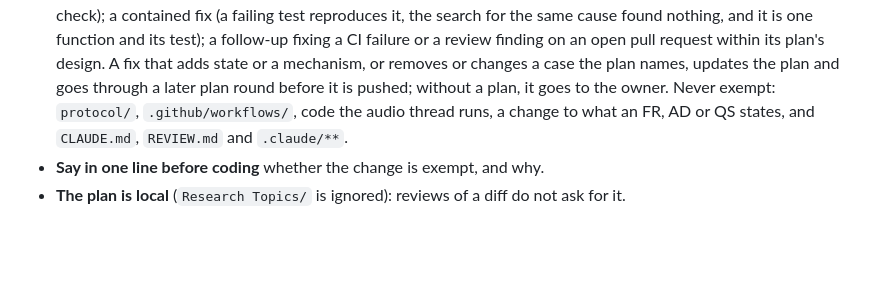
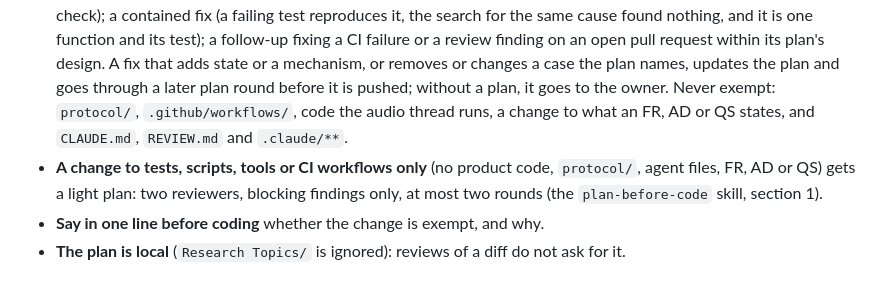
Before and after one commit to orizonaudio/Sineless, a Markdown page: CLAUDE.md, the part around the change. GitHub-like rendering; blank space fills up the shorter version.

Commit message:
Review plans for test, CI and tooling changes more lightly
Every plan had three or four reviewers and up to three rounds, whatever it changed. In the 15
review logs of 2026-11-04 to 11-06, 16 of 39 rounds confirmed no blocking finding, and every round
3 or later confirmed none but two; a change to tests or CI tooling (#352: a job limit and a test
watchdog) took three plan rounds and most of a day.

A plan for a change that touches only tests, scripts, tools or CI workflows, and no product code,
protocol, agent file, FR, AD or QS, is now a light plan: its Status line says so, it is reviewed by
the design and tests reviewers (and the real-time and platform reviewer when prior art applied),
its reviewers report blocking findings and open measurements only, and it goes to the owner after
two rounds instead of three. The code review's rules reviewer still checks the diff. CLAUDE.md
"Planning a change" points to it.

```diff
--- a/CLAUDE.md
+++ b/CLAUDE.md
@@ -55,6 +55,9 @@ message with a short `Prior art:` note naming the sources.
   later plan round before it is pushed; without a plan, it goes to the owner. Never exempt: `protocol/`, `.github/workflows/`,
   code the audio thread runs, a change to what an FR, AD or QS states, and `CLAUDE.md`,
   `REVIEW.md` and `.claude/**`.
+- **A change to tests, scripts, tools or CI workflows only** (no product code, `protocol/`, agent
+  files, FR, AD or QS) gets a light plan: two reviewers, blocking findings only, at most two
+  rounds (the `plan-before-code` skill, section 1).
 - **Say in one line before coding** whether the change is exempt, and why.
 - **The plan is local** (`Research Topics/` is ignored): reviews of a diff do not ask for it.
 
```
Also changed, not shown: 1 other file.
